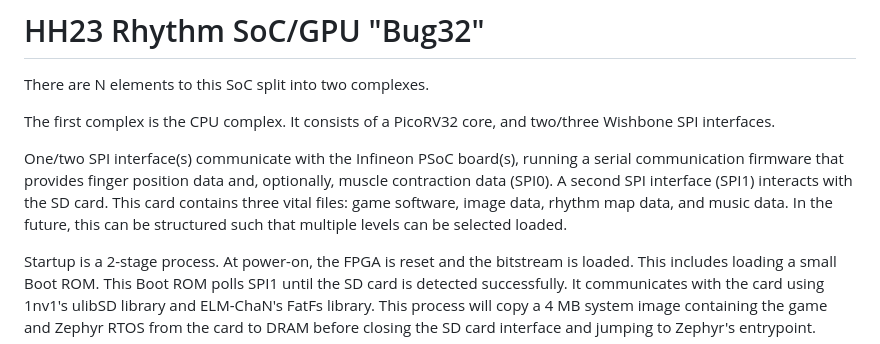
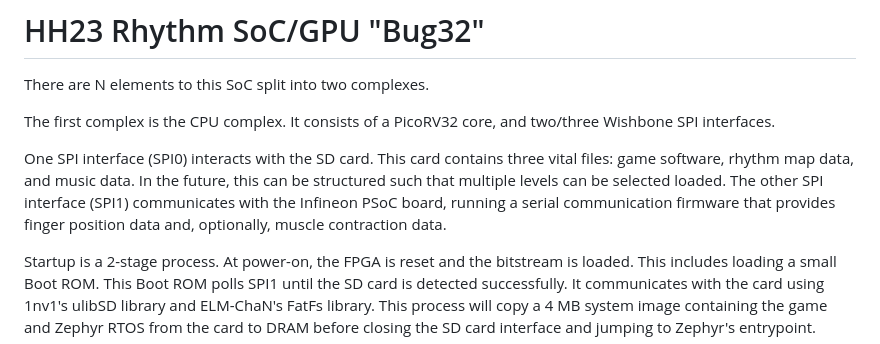
Before and after one commit to UDXS/hh23-rhythm, a Markdown page: arch.md, the part around the change. Rendered like a GitHub page.

Commit message:
Remap SPIs
Signed-off-by: Davit Markarian <davit@udxs.me>

```diff
--- a/arch.md
+++ b/arch.md
@@ -4,7 +4,7 @@ There are N elements to this SoC split into two complexes.
 
 The first complex is the CPU complex. It consists of a PicoRV32 core, and two/three Wishbone SPI interfaces.
 
-One/two SPI interface(s) communicate with the Infineon PSoC board(s), running a serial communication firmware that provides finger position data and, optionally, muscle contraction data (SPI0). A second SPI interface (SPI1) interacts with the SD card. This card contains three vital files: game software, image data, rhythm map data, and music data. In the future, this can be structured such that multiple levels can be selected loaded.
+One SPI interface (SPI0) interacts with the SD card. This card contains three vital files: game software, rhythm map data, and music data.  In the future, this can be structured such that multiple levels can be selected loaded. The other SPI interface (SPI1) communicates with the Infineon PSoC board, running a serial communication firmware that provides finger position data and, optionally, muscle contraction data.
 
 Startup is a 2-stage process. At power-on, the FPGA is reset and the bitstream is loaded. This includes loading a small Boot ROM. This Boot ROM polls SPI1 until the SD card is detected successfully. It communicates with the card using 1nv1's ulibSD library and ELM-ChaN's FatFs library. This process will copy a 4 MB system image containing the game and Zephyr RTOS from the card to DRAM before closing the SD card interface and jumping to Zephyr's entrypoint.
 
```
